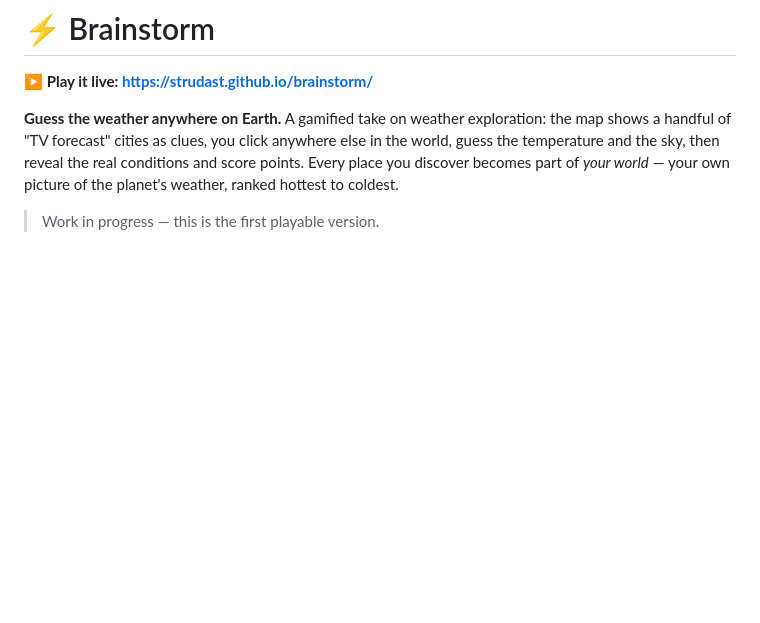
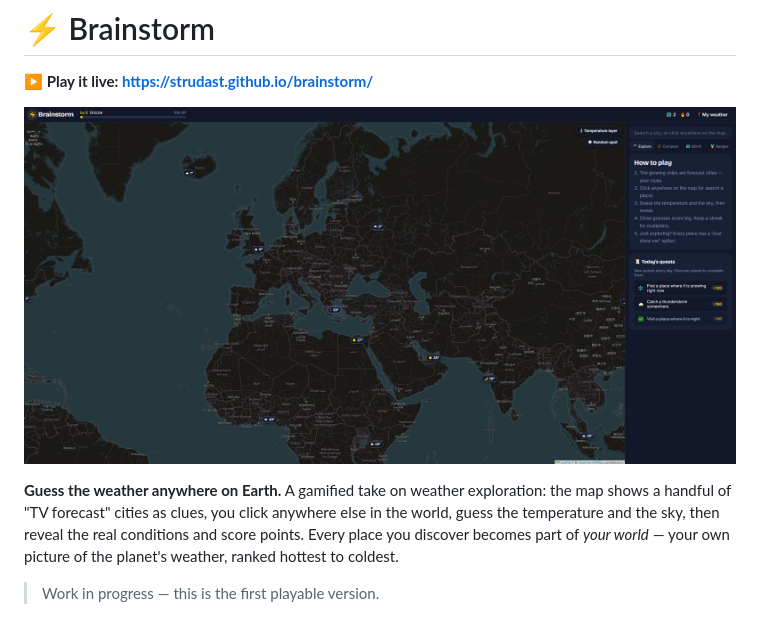
Before and after one commit to strudast/brainstorm, a Markdown page: README.md, the part around the change. Drawn GitHub-style; pictures changed too: docs/screenshot.png (added); blank space fills up the shorter version.

Commit message:
Add screenshot to README
Co-Authored-By: Claude Opus 5.5 <noreply@anthropic.com>
Claude-Session: https://claude.ai/code/session_01TvzxwzUbedBtHhKa1pXckN

```diff
--- a/README.md
+++ b/README.md
@@ -1,6 +1,8 @@
 # ⚡ Brainstorm
 
 **▶ Play it live: https://strudast.github.io/brainstorm/**
+
+![Brainstorm — world map with forecast-city clues, quests and controls](docs/screenshot.png)
 
 **Guess the weather anywhere on Earth.** A gamified take on weather exploration: the map shows a handful of "TV forecast" cities as clues, you click anywhere else in the world, guess the temperature and the sky, then reveal the real conditions and score points. Every place you discover becomes part of *your world* — your own picture of the planet's weather, ranked hottest to coldest.
 
```
